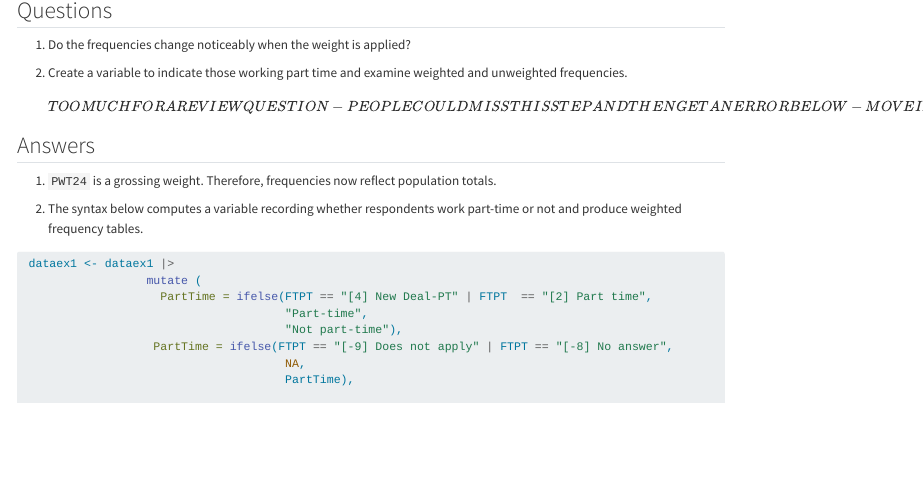
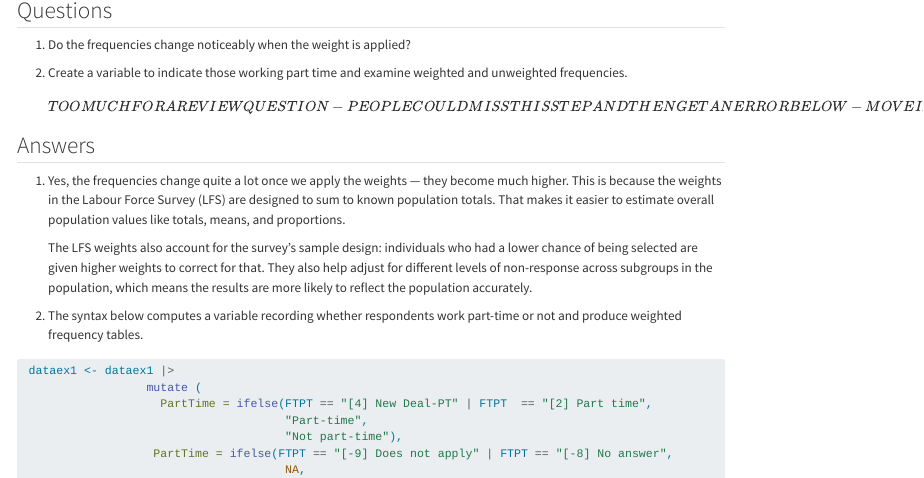
Before and after one commit to UKDataServiceOpen/LFS_exercises, a Quarto document (exercise_1.qmd): the page in a window 1100 px wide, from 3450 px down. Rendered offline with R 4.5, knitr and Pandoc in place of Quarto, with nearby package versions; some code elsewhere in the file could not run offline.

Commit message:
suggestion to add more info here.
Add more description to the answer. Content would be introduced in the supporting module or other training, so adding to answer rather than main text seems more suitable.

```diff
--- a/exercise_1.qmd
+++ b/exercise_1.qmd
@@ -174,7 +174,9 @@ cbind("Freq"=t,
 
 ## Answers
 
-1.  `PWT24` is a grossing weight. Therefore, frequencies now reflect population totals.
+1.  Yes, the frequencies change quite a lot once we apply the weights — they become much higher. This is because the weights in the Labour Force Survey (LFS) are designed to sum to known population totals. That makes it easier to estimate overall population values like totals, means, and proportions.
+
+    The LFS weights also account for the survey’s sample design: individuals who had a lower chance of being selected are given higher weights to correct for that. They also help adjust for different levels of non-response across subgroups in the population, which means the results are more likely to reflect the population accurately.
 
 2.  The syntax below computes a variable recording whether respondents work part-time or not and produce weighted frequency tables.
 
```
